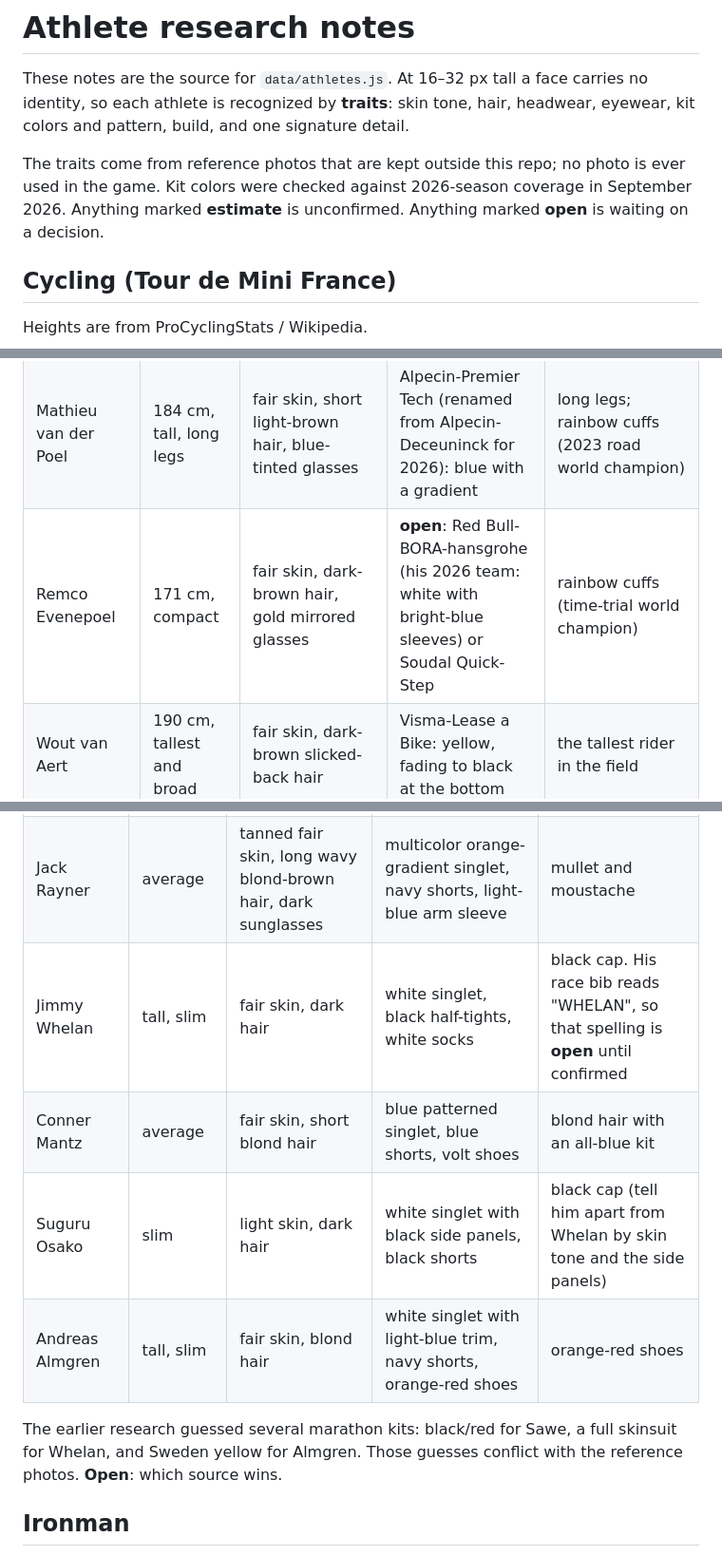
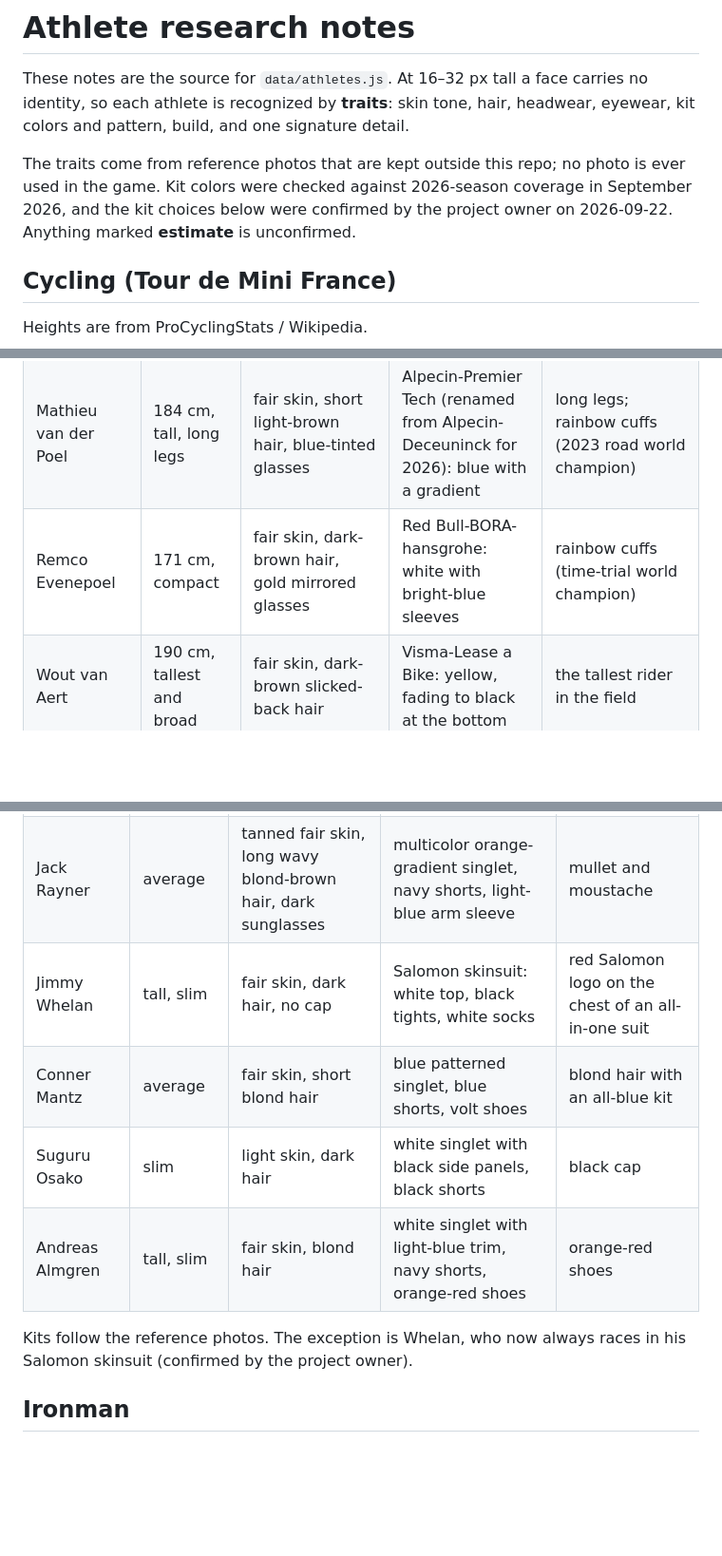
Before and after one commit to KhafarrellD/tour-de-mini, a Markdown page: docs/athlete-research.md, 3 parts joined by grey strips. Shown at 95% size. Drawn GitHub-style; blank space fills up the shorter version.

Commit message:
Record confirmed kit decisions in athlete research
Evenepoel races for Red Bull-BORA-hansgrohe, marathon kits follow the
reference photos except Whelan's Salomon skinsuit, and Gustav Iden stays
off the roster.

Co-Authored-By: Claude Opus 5 <noreply@anthropic.com>

```diff
--- a/docs/athlete-research.md
+++ b/docs/athlete-research.md
@@ -5,8 +5,9 @@ each athlete is recognized by **traits**: skin tone, hair, headwear, eyewear, ki
 pattern, build, and one signature detail.
 
 The traits come from reference photos that are kept outside this repo; no photo is ever used in
-the game. Kit colors were checked against 2026-season coverage in September 2026. Anything marked
-**estimate** is unconfirmed. Anything marked **open** is waiting on a decision.
+the game. Kit colors were checked against 2026-season coverage in September 2026, and the kit
+choices below were confirmed by the project owner on 2026-09-22. Anything marked **estimate** is
+unconfirmed.
 
 ## Cycling (Tour de Mini France)
 
@@ -16,7 +17,7 @@ Heights are from ProCyclingStats / Wikipedia.
 |---|---|---|---|---|
 | Tadej Pogačar | 176 cm, slim | fair skin, light-brown hair, white helmet, large mirrored wraparound glasses | UAE Team Emirates-XRG: white, black and red | tuft of hair poking out of the front of his helmet; rainbow cuffs (2025 road world champion) |
 | Mathieu van der Poel | 184 cm, tall, long legs | fair skin, short light-brown hair, blue-tinted glasses | Alpecin-Premier Tech (renamed from Alpecin-Deceuninck for 2026): blue with a gradient | long legs; rainbow cuffs (2023 road world champion) |
-| Remco Evenepoel | 171 cm, compact | fair skin, dark-brown hair, gold mirrored glasses | **open**: Red Bull-BORA-hansgrohe (his 2026 team: white with bright-blue sleeves) or Soudal Quick-Step | rainbow cuffs (time-trial world champion) |
+| Remco Evenepoel | 171 cm, compact | fair skin, dark-brown hair, gold mirrored glasses | Red Bull-BORA-hansgrohe: white with bright-blue sleeves | rainbow cuffs (time-trial world champion) |
 | Wout van Aert | 190 cm, tallest and broad | fair skin, dark-brown slicked-back hair | Visma-Lease a Bike: yellow, fading to black at the bottom | the tallest rider in the field |
 | Tom Pidcock | 170 cm, smallest | fair skin, light-brown hair | Pinarello-Q36.5: navy with gold accents (his reference photo shows his old INEOS kit) | the most compact body on the bike |
 | Richard Carapaz | 170 cm, compact | tan/brown skin, dark hair, dark glasses, pink helmet | EF Education-EasyPost: pink with purple accents | the all-pink look, helmet included |
@@ -33,14 +34,13 @@ that he doesn't blend into the two yellow Visma riders.
 | Yomif Kejelcha | tall, long-limbed | dark skin, curly black hair, short beard | lavender-white singlet with purple shorts (a second photo shows an all-black kit) | curly hair and his height |
 | Eliud Kipchoge | 170 cm, compact | dark skin, shaved head | half-white, half-orange patterned singlet (NN Running Team), black shorts, volt-green shoes | white arm sleeves and a relaxed, upright posture |
 | Jack Rayner | average | tanned fair skin, long wavy blond-brown hair, dark sunglasses | multicolor orange-gradient singlet, navy shorts, light-blue arm sleeve | mullet and moustache |
-| Jimmy Whelan | tall, slim | fair skin, dark hair | white singlet, black half-tights, white socks | black cap. His race bib reads "WHELAN", so that spelling is **open** until confirmed |
+| Jimmy Whelan | tall, slim | fair skin, dark hair, no cap | Salomon skinsuit: white top, black tights, white socks | red Salomon logo on the chest of an all-in-one suit |
 | Conner Mantz | average | fair skin, short blond hair | blue patterned singlet, blue shorts, volt shoes | blond hair with an all-blue kit |
-| Suguru Osako | slim | light skin, dark hair | white singlet with black side panels, black shorts | black cap (tell him apart from Whelan by skin tone and the side panels) |
+| Suguru Osako | slim | light skin, dark hair | white singlet with black side panels, black shorts | black cap |
 | Andreas Almgren | tall, slim | fair skin, blond hair | white singlet with light-blue trim, navy shorts, orange-red shoes | orange-red shoes |
 
-The earlier research guessed several marathon kits: black/red for Sawe, a full skinsuit for Whelan,
-and Sweden yellow for Almgren. Those guesses conflict with the reference photos. **Open**: which
-source wins.
+Kits follow the reference photos. The exception is Whelan, who now always races in his Salomon
+skinsuit (confirmed by the project owner).
 
 ## Ironman
 
```
Also changed, not shown: other parts of docs/athlete-research.md (+1 -1 lines).
